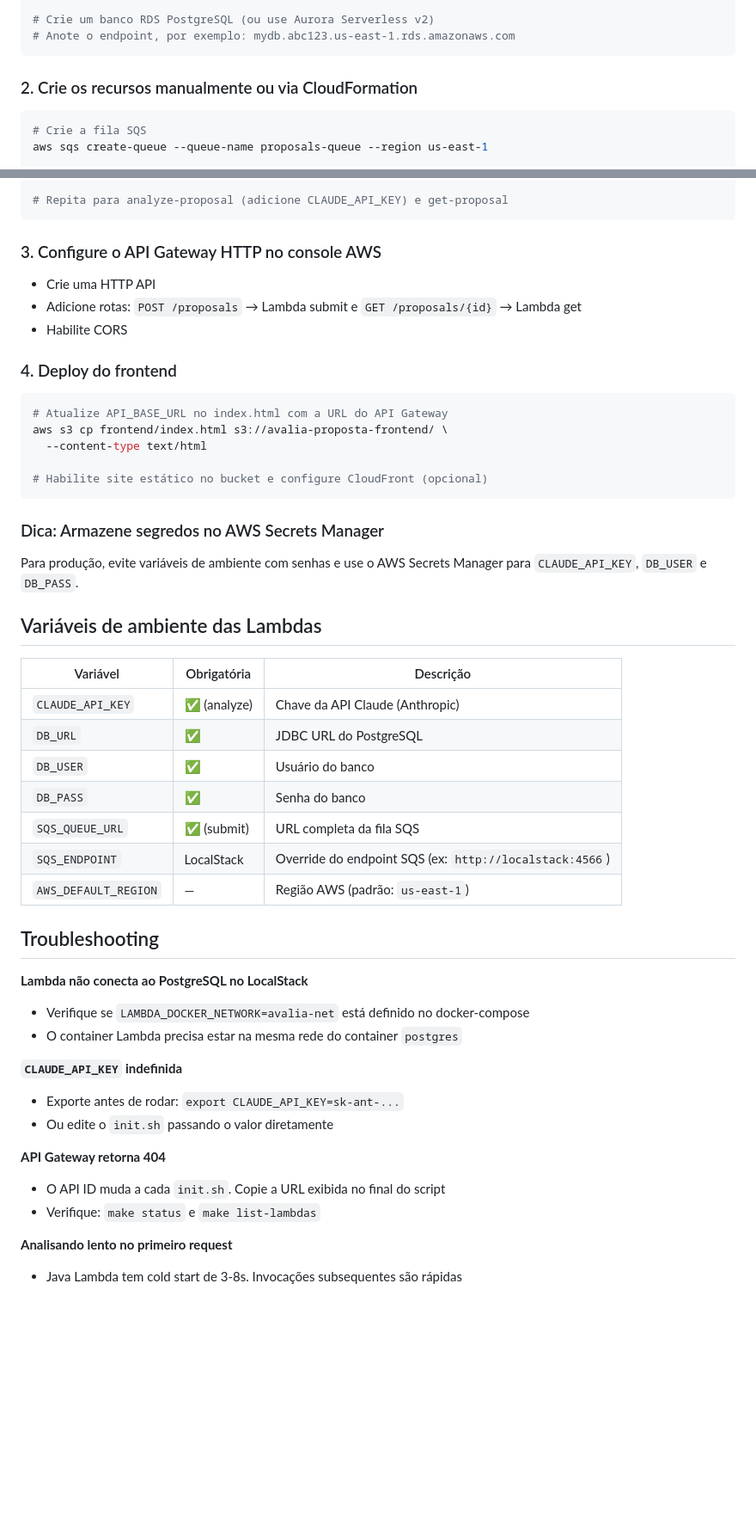
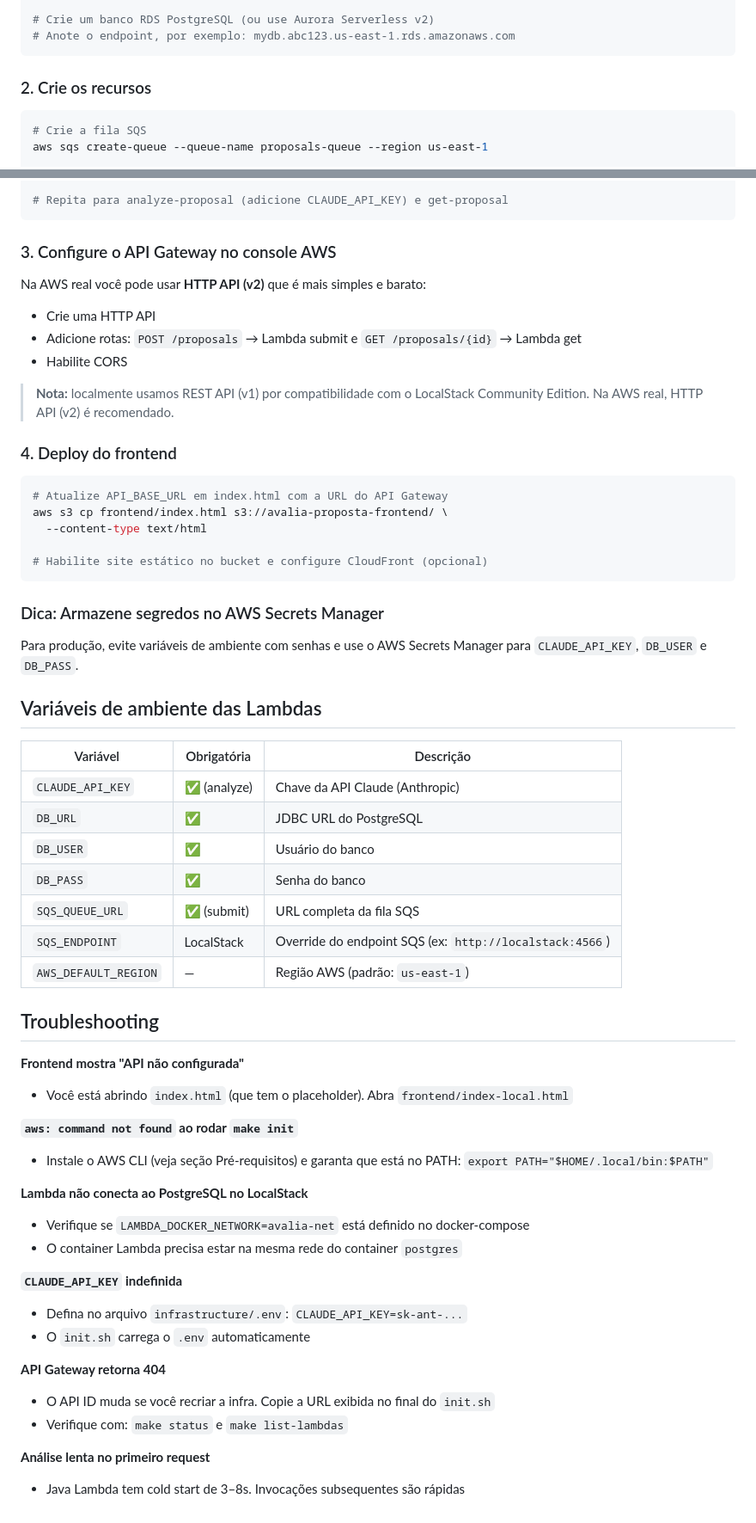
Before and after one commit to cskies/avalia-proposta, a Markdown page: README.md, 2 parts joined by grey strips. Shown at 86% size. Drawn GitHub-style; blank space fills up the shorter version.

Commit message:
readme atualizando do projeto

````diff
--- a/README.md
+++ b/README.md
@@ -180,7 +195,7 @@ aws configure
 # Anote o endpoint, por exemplo: mydb.abc123.us-east-1.rds.amazonaws.com
 ```
 
-### 2. Crie os recursos manualmente ou via CloudFormation
+### 2. Crie os recursos
 
 ```bash
 # Crie a fila SQS
@@ -209,16 +224,21 @@ aws lambda create-function \
 # Repita para analyze-proposal (adicione CLAUDE_API_KEY) e get-proposal
 ```
 
-### 3. Configure o API Gateway HTTP no console AWS
+### 3. Configure o API Gateway no console AWS
+
+Na AWS real você pode usar **HTTP API (v2)** que é mais simples e barato:
 
 - Crie uma HTTP API
 - Adicione rotas: `POST /proposals` → Lambda submit e `GET /proposals/{id}` → Lambda get
 - Habilite CORS
 
+> **Nota:** localmente usamos REST API (v1) por compatibilidade com o LocalStack Community Edition.
+> Na AWS real, HTTP API (v2) é recomendado.
+
 ### 4. Deploy do frontend
 
 ```bash
-# Atualize API_BASE_URL no index.html com a URL do API Gateway
+# Atualize API_BASE_URL em index.html com a URL do API Gateway
 aws s3 cp frontend/index.html s3://avalia-proposta-frontend/ \
   --content-type text/html
 
@@ -232,29 +252,36 @@ para `CLAUDE_API_KEY`, `DB_USER` e `DB_PASS`.
 
 ## Variáveis de ambiente das Lambdas
 
-| Variável          | Obrigatória | Descrição                                            |
-|-------------------|-------------|------------------------------------------------------|
-| `CLAUDE_API_KEY`  | ✅ (analyze) | Chave da API Claude (Anthropic)                     |
-| `DB_URL`          | ✅           | JDBC URL do PostgreSQL                               |
-| `DB_USER`         | ✅           | Usuário do banco                                     |
-| `DB_PASS`         | ✅           | Senha do banco                                       |
-| `SQS_QUEUE_URL`   | ✅ (submit)  | URL completa da fila SQS                             |
-| `SQS_ENDPOINT`    | LocalStack  | Override do endpoint SQS (ex: `http://localstack:4566`) |
-| `AWS_DEFAULT_REGION` | —        | Região AWS (padrão: `us-east-1`)                    |
+| Variável             | Obrigatória   | Descrição                                               |
+|----------------------|---------------|---------------------------------------------------------|
+| `CLAUDE_API_KEY`     | ✅ (analyze)  | Chave da API Claude (Anthropic)                         |
+| `DB_URL`             | ✅            | JDBC URL do PostgreSQL                                  |
+| `DB_USER`            | ✅            | Usuário do banco                                        |
+| `DB_PASS`            | ✅            | Senha do banco                                          |
+| `SQS_QUEUE_URL`      | ✅ (submit)   | URL completa da fila SQS                                |
+| `SQS_ENDPOINT`       | LocalStack    | Override do endpoint SQS (ex: `http://localstack:4566`) |
+| `AWS_DEFAULT_REGION` | —             | Região AWS (padrão: `us-east-1`)                        |
 
 ## Troubleshooting
+
+**Frontend mostra "API não configurada"**
+- Você está abrindo `index.html` (que tem o placeholder). Abra `frontend/index-local.html`
+
+**`aws: command not found` ao rodar `make init`**
+- Instale o AWS CLI (veja seção Pré-requisitos) e garanta que está no PATH:
+  `export PATH="$HOME/.local/bin:$PATH"`
 
 **Lambda não conecta ao PostgreSQL no LocalStack**
 - Verifique se `LAMBDA_DOCKER_NETWORK=avalia-net` está definido no docker-compose
 - O container Lambda precisa estar na mesma rede do container `postgres`
 
 **`CLAUDE_API_KEY` indefinida**
-- Exporte antes de rodar: `export CLAUDE_API_KEY=sk-ant-...`
-- Ou edite o `init.sh` passando o valor diretamente
+- Defina no arquivo `infrastructure/.env`: `CLAUDE_API_KEY=sk-ant-...`
+- O `init.sh` carrega o `.env` automaticamente
 
 **API Gateway retorna 404**
-- O API ID muda a cada `init.sh`. Copie a URL exibida no final do script
-- Verifique: `make status` e `make list-lambdas`
+- O API ID muda se você recriar a infra. Copie a URL exibida no final do `init.sh`
+- Verifique com: `make status` e `make list-lambdas`
 
-**Analisando lento no primeiro request**
-- Java Lambda tem cold start de 3-8s. Invocações subsequentes são rápidas
+**Análise lenta no primeiro request**
+- Java Lambda tem cold start de 3–8s. Invocações subsequentes são rápidas
````
Also changed, not shown: other parts of README.md (+46 -31 lines).
